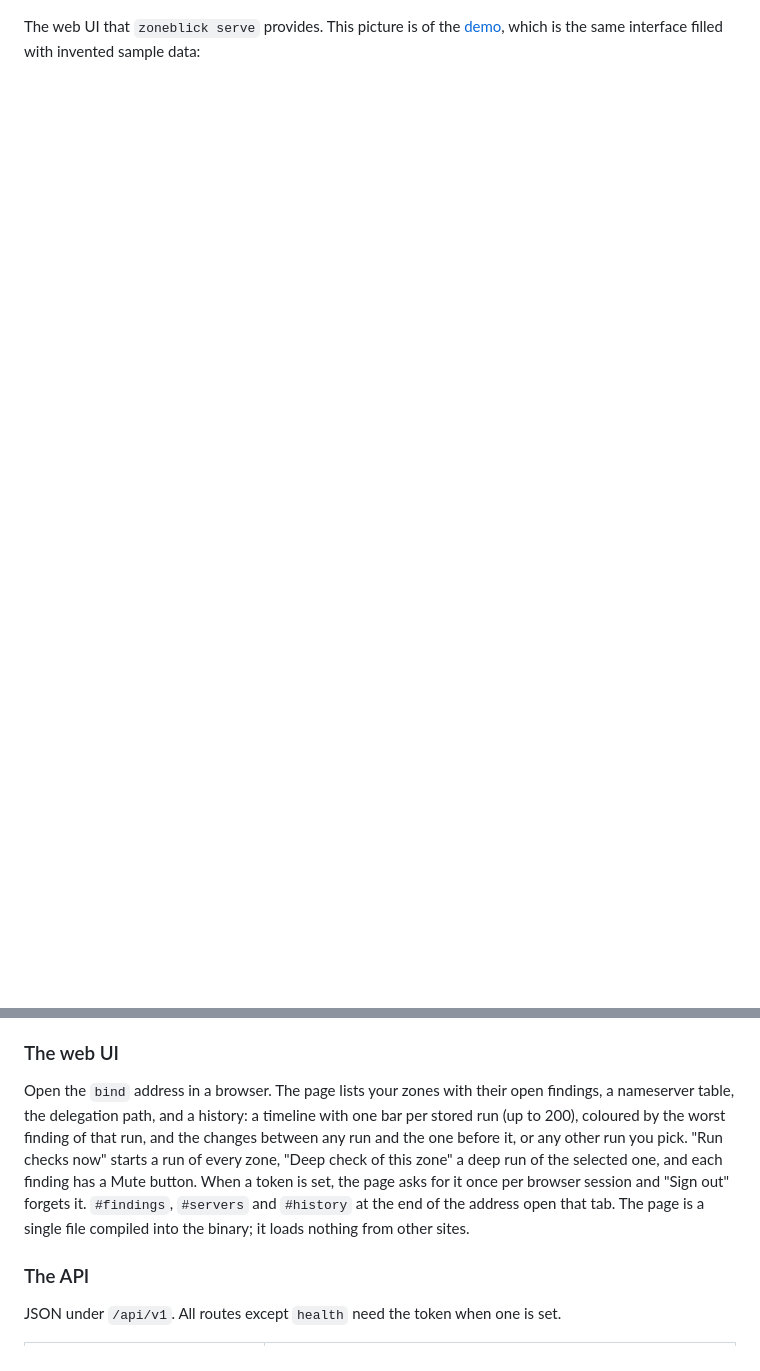
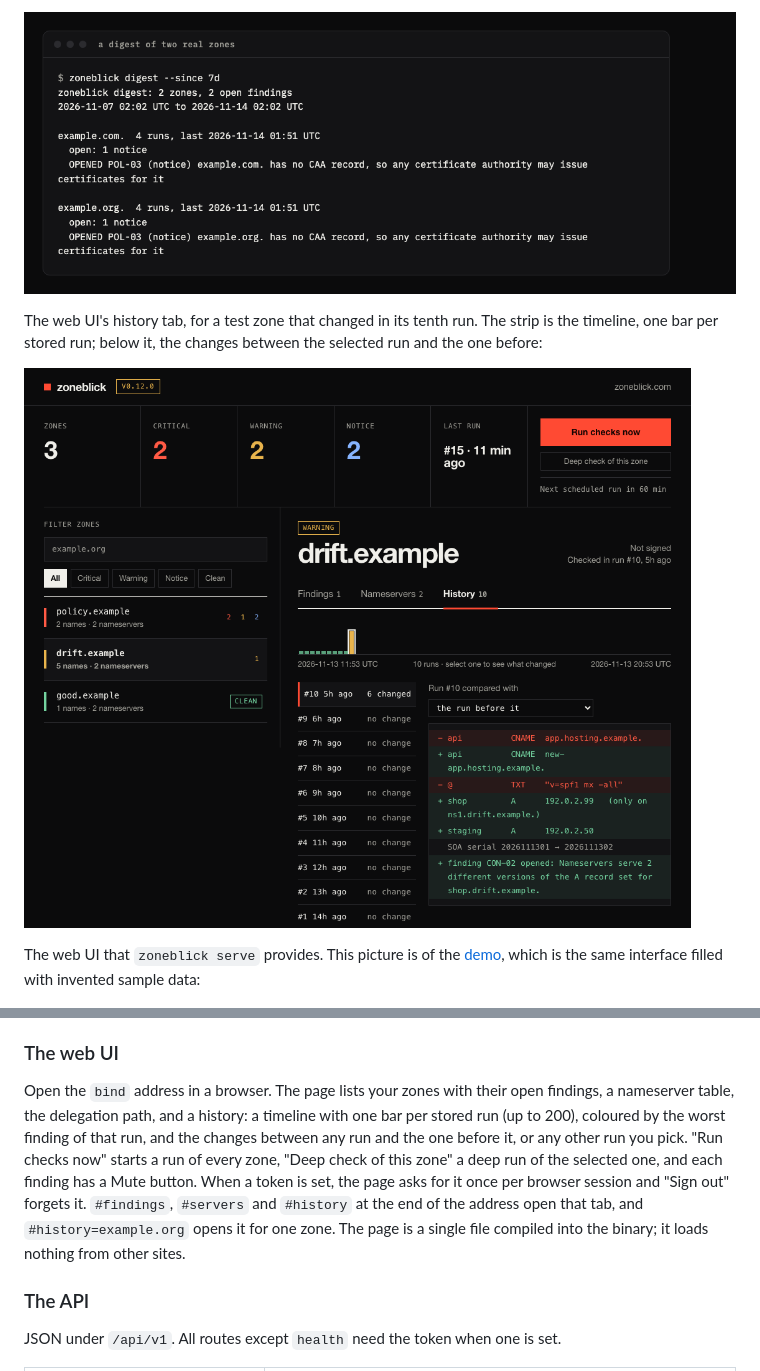
Before and after one commit to cschweda/zoneblick, a Markdown page: README.md, 2 parts joined by grey strips. Drawn GitHub-style; pictures changed too: screenshots/digest.png (added), screenshots/ui-history.png (added); blank space fills up the shorter version.

Commit message:
Screenshots of the new features; hostile-input tests; security headers on every response; links to a zone in the web UI

```diff
--- a/README.md
+++ b/README.md
@@ -28,3 +43,8 @@ What changed between two stored runs of a zone:
+![Terminal output of zoneblick digest: two zones, two open findings, and for each zone the number of runs, the open findings by severity and the finding opened in the period](screenshots/digest.png)
+
+The web UI's history tab, for a test zone that changed in its tenth run. The strip is the timeline, one bar per stored run; below it, the changes between the selected run and the one before:
+
+![The zoneblick web interface on the history tab of drift.example: a timeline of ten runs with the last one marked as a warning, a list of the runs, and the change list of run 10 with a changed CNAME, a removed TXT record, two changed address records and a newly opened finding](screenshots/ui-history.png)
 
 The web UI that `zoneblick serve` provides. This picture is of the [demo](https://zoneblick.com/demo.html), which is the same interface filled with invented sample data:
 
@@ -525,7 +545,7 @@ Record data comes from the DNS, so in Slack messages `&`, `<` and `>` are sent a
 
 ### The web UI
 
-Open the `bind` address in a browser. The page lists your zones with their open findings, a nameserver table, the delegation path, and a history: a timeline with one bar per stored run (up to 200), coloured by the worst finding of that run, and the changes between any run and the one before it, or any other run you pick. "Run checks now" starts a run of every zone, "Deep check of this zone" a deep run of the selected one, and each finding has a Mute button. When a token is set, the page asks for it once per browser session and "Sign out" forgets it. `#findings`, `#servers` and `#history` at the end of the address open that tab. The page is a single file compiled into the binary; it loads nothing from other sites.
+Open the `bind` address in a browser. The page lists your zones with their open findings, a nameserver table, the delegation path, and a history: a timeline with one bar per stored run (up to 200), coloured by the worst finding of that run, and the changes between any run and the one before it, or any other run you pick. "Run checks now" starts a run of every zone, "Deep check of this zone" a deep run of the selected one, and each finding has a Mute button. When a token is set, the page asks for it once per browser session and "Sign out" forgets it. `#findings`, `#servers` and `#history` at the end of the address open that tab, and `#history=example.org` opens it for one zone. The page is a single file compiled into the binary; it loads nothing from other sites.
 
 ### The API
 
```
Also changed, not shown: other parts of README.md (+15 -0 lines), screenshots/deep.png (added), screenshots/drift.png (added), screenshots/mail.png (added), 10 other files.
